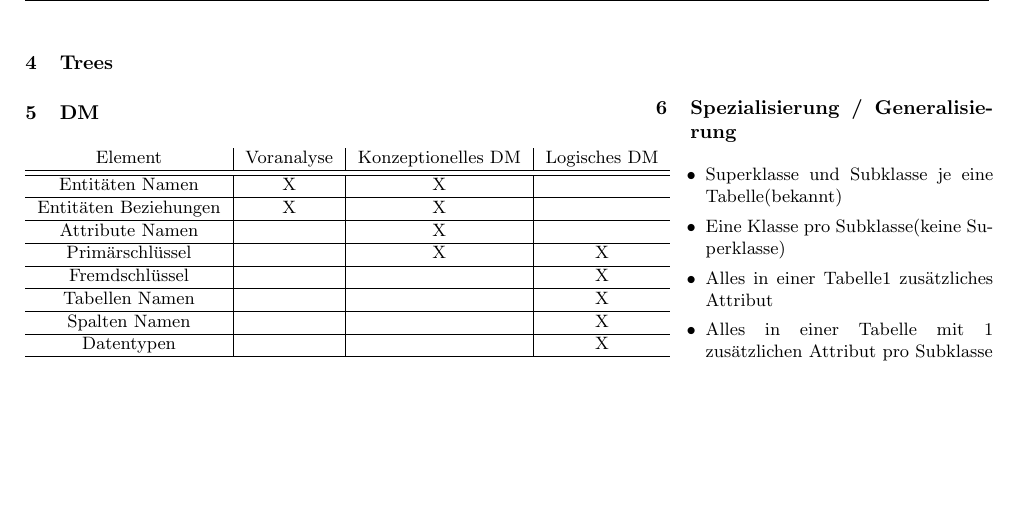
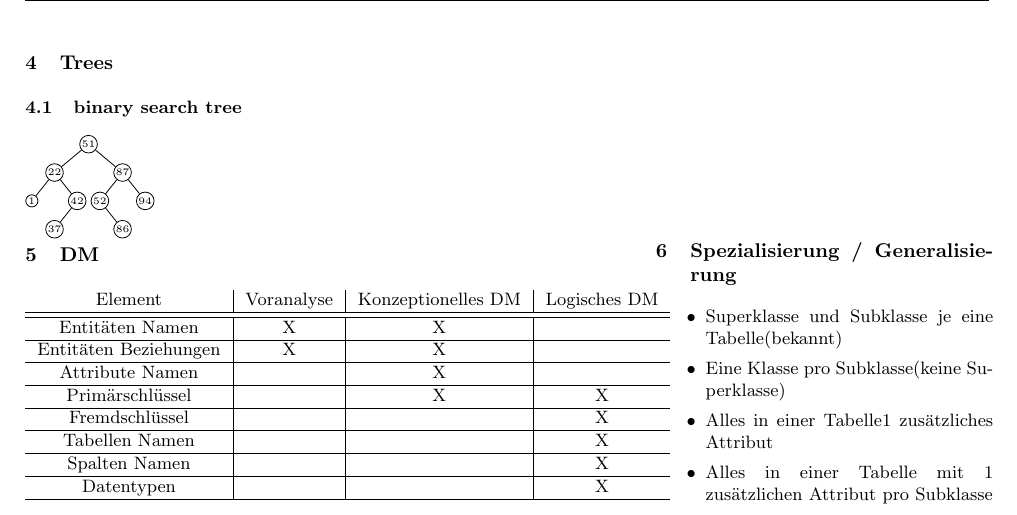
Before and after one commit to ExtraTNT/sql_gibb_test_stuff, a LaTeX document (Spick/tex/spickTest1.tex): part of page 2 of 2, cut so that both start at the same text, the shorter picture padded with empty space. Compiled offline with pdfLaTeX.

Commit message:
add binary search tree tikz

```diff
--- a/Spick/tex/spickTest1.tex
+++ b/Spick/tex/spickTest1.tex
@@ -124,6 +124,52 @@
 
 		\end{minipage}
 	\section{Trees}
+	\subsection{binary search tree}
+	\begin{tikzpicture}[
+			level 1/.style={
+				level distance=5mm,sibling distance=12mm
+			},
+			level 2/.style={
+				level distance=5mm,sibling distance=8mm
+			},
+			level 3/.style={
+				level distance=5mm,sibling distance=8mm
+			},
+			font=\tiny,inner sep=0.5pt,every node/.style={
+				draw,circle,minimum size=0.5pt
+			}
+		]
+
+		\node {51} % root
+		child {
+			node {22} % lvl 1
+			child {
+				node{1} % lvl 2
+			}
+			child {
+				node{42} % lvl 3
+				child {
+					node{37}
+				}
+				child[missing]
+			}
+			edge from parent
+		}
+		child {
+			node {87} % lvl 1
+			child {
+				node {52} % lvl 2
+				child[missing]
+				child {
+					node{86} % lvl 3
+				}
+			}
+			child {
+				node {94}
+			}
+		};
+	\end{tikzpicture}
+		\linebreak
 	\begin{minipage}{0.65 \linewidth}
 		\section{DM}
 			\begin{tabular}{c|c|c|c}
```
Also changed, not shown: Spick/tex/spickTest1.pdf, 3 other files.
